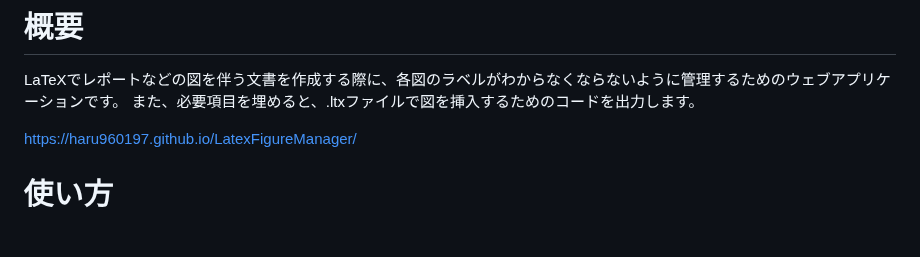
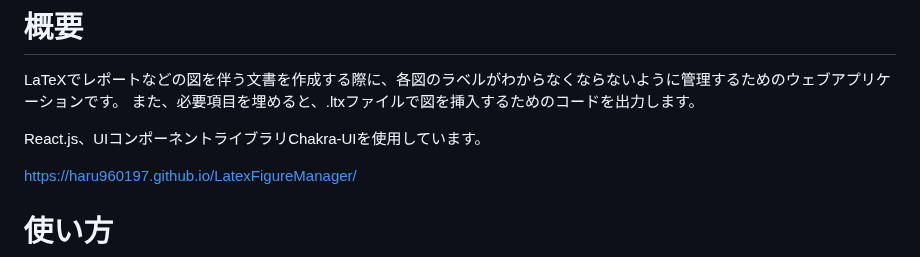
Before and after one commit to haru960197/LatexFigureManager, a Markdown page: README.md, the part around the change. GitHub-like rendering; blank space fills up the shorter version.

```diff
--- a/README.md
+++ b/README.md
@@ -2,6 +2,8 @@
 
 LaTeXでレポートなどの図を伴う文書を作成する際に、各図のラベルがわからなくならないように管理するためのウェブアプリケーションです。
 また、必要項目を埋めると、.ltxファイルで図を挿入するためのコードを出力します。
+
+React.js、UIコンポーネントライブラリChakra-UIを使用しています。
 
 https://haru960197.github.io/LatexFigureManager/
 
```
